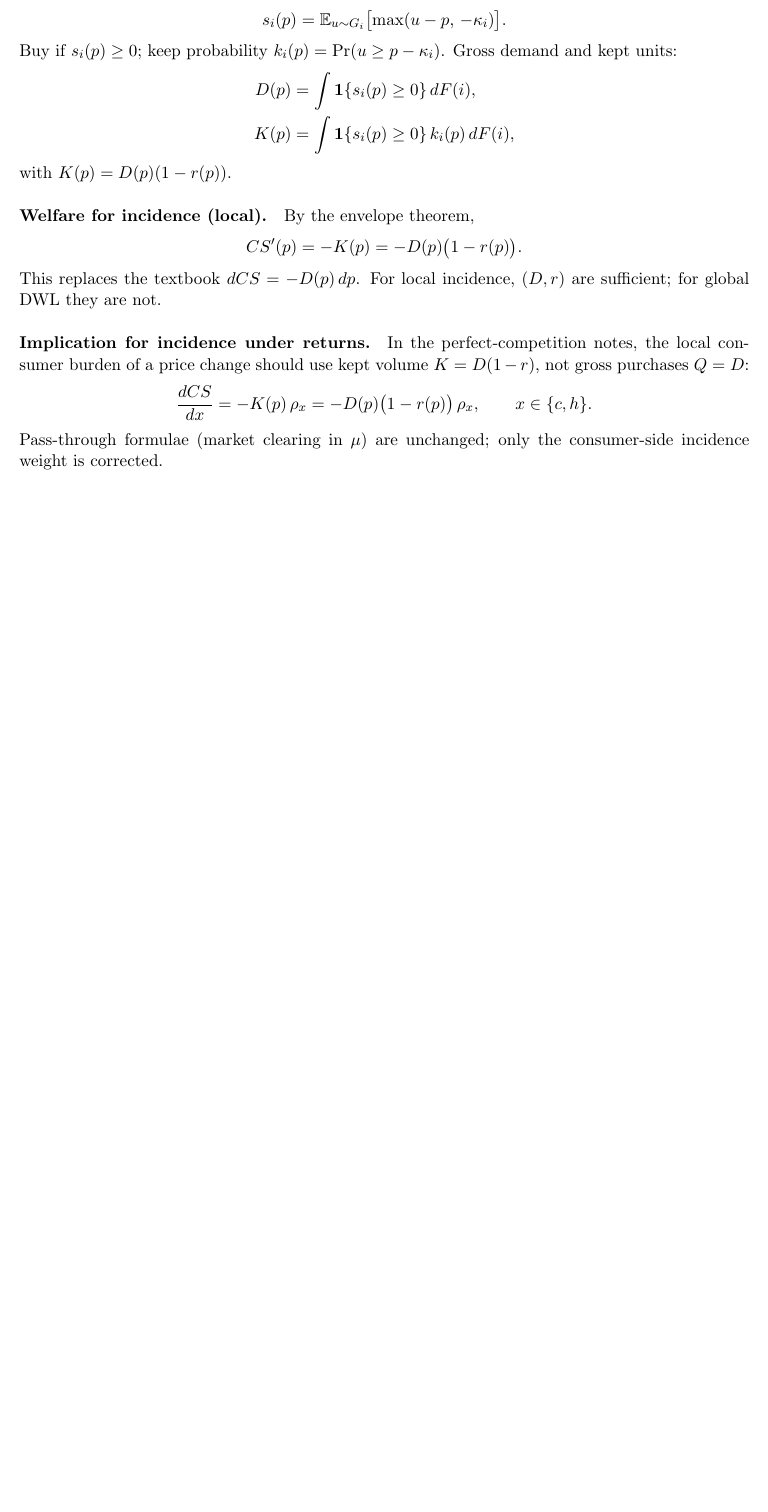
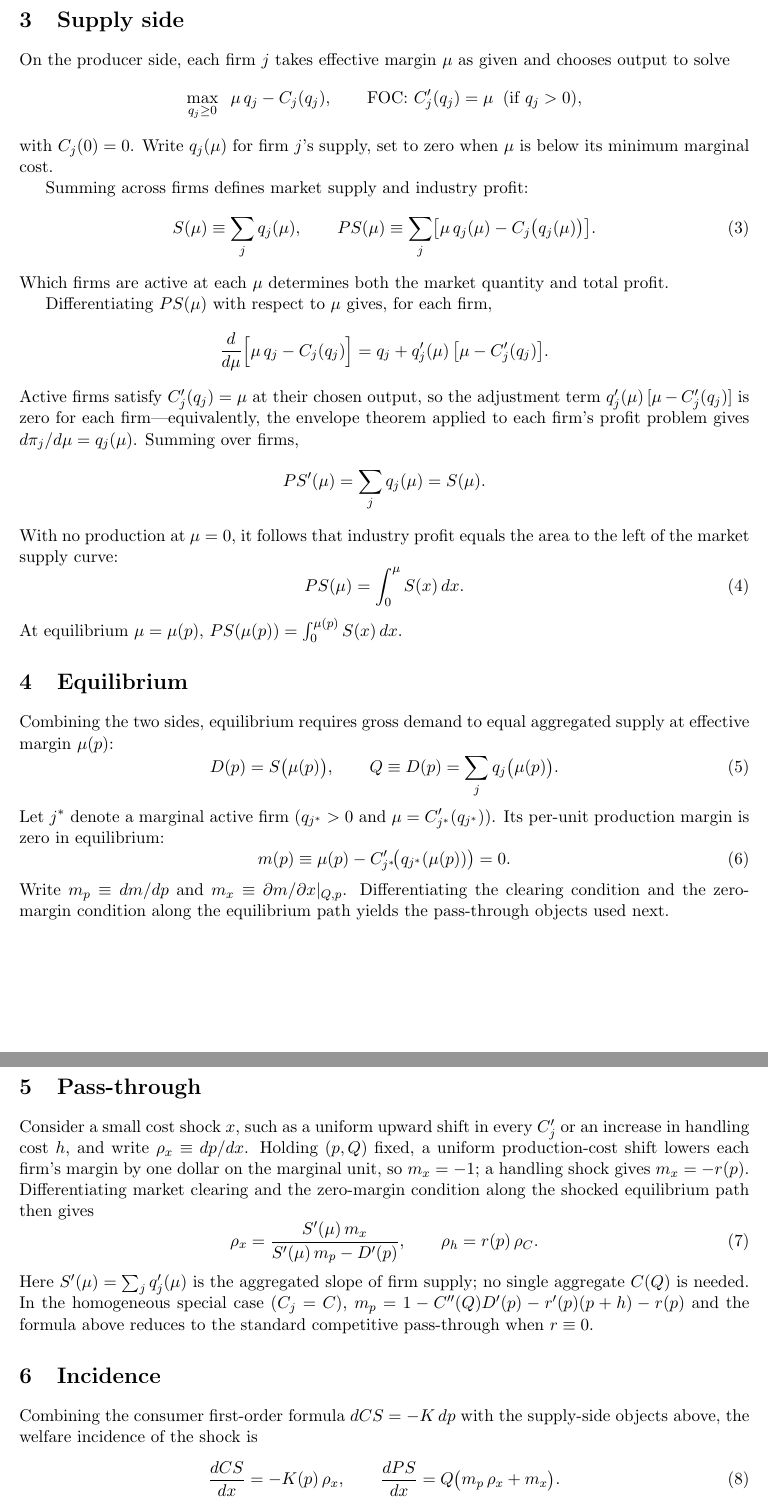
Before and after one commit to cliohsu1997/return, a LaTeX paper (draft/welfare_foundation/welfare_with_returns.tex): part of page 2 of 2 before the commit and two parts of pages 2 and 3 of 3 after it, the two joined at a grey line, cut at the place of the change, the shorter picture padded with empty space. Compiled offline with pdfLaTeX.

Commit message:
Rewrite welfare note and add academic-note-prose skill.
Restructure welfare_with_returns as a pass-through and incidence note with paper-like prose, firm-level supply, and effective margin notation; add the academic-note-prose Cursor skill.

Co-authored-by: Cursor <cursoragent@cursor.com>

```diff
--- a/draft/welfare_foundation/welfare_with_returns.tex
+++ b/draft/welfare_foundation/welfare_with_returns.tex
@@ -4,8 +4,7 @@
 \usepackage[margin=1in]{geometry}
 \usepackage{hyperref}
 
-\title{Welfare with Product Returns:\\
-  Sufficiency of Aggregates for Local Incidence}
+\title{Pass-Through, Welfare, and Incidence under Product Returns}
 \author{Draft notes}
 \date{\today}
 
@@ -96,2 +76,3 @@ analysis.
 
 %=============================================================================
+\section{Supply side}
@@ -99,2 +79,4 @@ analysis.
 %=============================================================================
 
+On the producer side, each firm $j$ takes effective margin $\mu$ as given and
+chooses output to solve
@@ -104,32 +83,94 @@ $u\sim G_i$.  At list price $p$,
 \[
-  s_i(p)
-  = \mathbb{E}_{u\sim G_i}\bigl[\max(u-p,\,-\kappa_i)\bigr].
+  \max_{q_j \geq 0}\;\; \mu\,q_j - C_j(q_j),
+  \qquad
+  \text{FOC: } C_j'(q_j)=\mu \;\;(\text{if } q_j>0),
 \]
-Buy if $s_i(p)\geq 0$; keep probability $k_i(p)=\Pr(u\geq p-\kappa_i)$.
-Gross demand and kept units:
-\begin{align*}
-  D(p)
-  &= \int \mathbf{1}\{s_i(p)\geq 0\}\,dF(i), \\
-  K(p)
-  &= \int \mathbf{1}\{s_i(p)\geq 0\}\,k_i(p)\,dF(i),
-\end{align*}
-with $K(p)=D(p)(1-r(p))$.
+with $C_j(0)=0$.  Write $q_j(\mu)$ for firm $j$'s supply, set to zero when
+$\mu$ is below its minimum marginal cost.
 
-\paragraph{Welfare for incidence (local).}
-By the envelope theorem,
+Summing across firms defines market supply and industry profit:
+\begin{equation}
+  S(\mu) \equiv \sum_j q_j(\mu),
+  \qquad
+  PS(\mu) \equiv \sum_j \bigl[\mu\,q_j(\mu)-C_j\bigl(q_j(\mu)\bigr)\bigr].
+  \label{eq:agg-def}
+\end{equation}
+Which firms are active at each $\mu$ determines both the market quantity and
+total profit.
+
+Differentiating $PS(\mu)$ with respect to $\mu$ gives, for each firm,
 \[
-  CS'(p) = -K(p) = -D(p)\bigl(1-r(p)\bigr).
+  \frac{d}{d\mu}\Bigl[\mu\,q_j-C_j(q_j)\Bigr]
+  = q_j + q_j'(\mu)\,\bigl[\mu-C_j'(q_j)\bigr].
 \]
-This replaces the textbook $dCS=-D(p)\,dp$.  For local incidence, $(D,r)$ are
-sufficient; for global DWL they are not.
+Active firms satisfy $C_j'(q_j)=\mu$ at their chosen output, so the adjustment
+term $q_j'(\mu)\,[\mu-C_j'(q_j)]$ is zero for each firm---equivalently, the
+envelope theorem applied to each firm's profit problem gives
+$d\pi_j/d\mu=q_j(\mu)$.  Summing over firms,
+\[
+  PS'(\mu)=\sum_j q_j(\mu)=S(\mu).
+\]
+With no production at $\mu=0$, it follows that industry profit equals the area
+to the left of the market supply curve:
+\begin{equation}
+  PS(\mu)=\int_0^\mu S(x)\,dx.
+  \label{eq:PS-integral}
+\end{equation}
+At equilibrium $\mu=\mu(p)$, $PS(\mu(p))=\int_0^{\mu(p)}S(x)\,dx$.
 
-\paragraph{Implication for incidence under returns.}
-In the perfect-competition notes, the local consumer burden of a price change
-should use kept volume $K=D(1-r)$, not gross purchases $Q=D$:
-\[
-  \frac{dCS}{dx} = -K(p)\,\rho_x
-  = -D(p)\bigl(1-r(p)\bigr)\,\rho_x,
-  \qquad x\in\{c,h\}.
-\]
-Pass-through formulae (market clearing in $\mu$) are unchanged; only the
-consumer-side incidence weight is corrected.
+%=============================================================================
+\section{Equilibrium}
+%=============================================================================
+
+Combining the two sides, equilibrium requires gross demand to equal aggregated
+supply at effective margin $\mu(p)$:
+\begin{equation}
+  D(p) = S\bigl(\mu(p)\bigr),
+  \qquad Q \equiv D(p) = \sum_j q_j\bigl(\mu(p)\bigr).
+  \label{eq:clearing}
+\end{equation}
+Let $j^*$ denote a marginal active firm ($q_{j^*}>0$ and
+$\mu=C_{j^*}'(q_{j^*})$).  Its per-unit production margin is zero in
+equilibrium:
+\begin{equation}
+  m(p) \equiv \mu(p) - C_{j^*}'\!\bigl(q_{j^*}(\mu(p))\bigr) = 0.
+  \label{eq:margin}
+\end{equation}
+Write $m_p\equiv dm/dp$ and $m_x\equiv \partial m/\partial x|_{Q,p}$.
+Differentiating the clearing condition and the zero-margin condition along the
+equilibrium path yields the pass-through objects used next.
+
+%=============================================================================
+\section{Pass-through}
+%=============================================================================
+
+Consider a small cost shock $x$, such as a uniform upward shift in every
+$C_j'$ or an increase in handling cost $h$, and write $\rho_x\equiv dp/dx$.
+Holding $(p,Q)$ fixed, a uniform production-cost shift lowers each firm's
+margin by one dollar on the marginal unit, so $m_x=-1$; a handling shock gives
+$m_x=-r(p)$.  Differentiating market clearing and the zero-margin condition
+along the shocked equilibrium path then gives
+\begin{equation}
+  \rho_x
+  = \frac{S'(\mu)\,m_x}{S'(\mu)\,m_p - D'(p)},
+  \qquad
+  \rho_h = r(p)\,\rho_C.
+  \label{eq:pass-through}
+\end{equation}
+Here $S'(\mu)=\sum_j q_j'(\mu)$ is the aggregated slope of firm supply; no
+single aggregate $C(Q)$ is needed.  In the homogeneous special case
+($C_j=C$), $m_p=1-C''(Q)D'(p)-r'(p)(p+h)-r(p)$ and the formula above reduces
+to the standard competitive pass-through when $r\equiv 0$.
+
+%=============================================================================
+\section{Incidence}
+%=============================================================================
+
+Combining the consumer first-order formula $dCS=-K\,dp$ with the supply-side
+objects above, the welfare incidence of the shock is
+\begin{equation}
+  \frac{dCS}{dx} = -K(p)\,\rho_x,
+  \qquad
+  \frac{dPS}{dx} = Q\bigl(m_p\,\rho_x + m_x\bigr).
+  \label{eq:burden}
+\end{equation}
```
Also changed, not shown: .cursor/skills/academic-note-prose/SKILL.md (added), .cursor/skills/improve-academic-draft/SKILL.md, draft/welfare_foundation/welfare_with_returns.pdf, draft/welfare_foundation/welfare_with_returns.tex (115 more changed lines), 1 other file.
